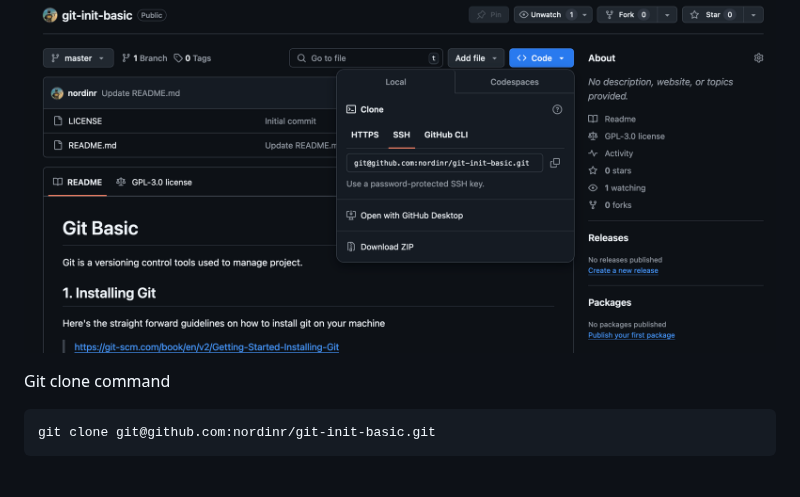
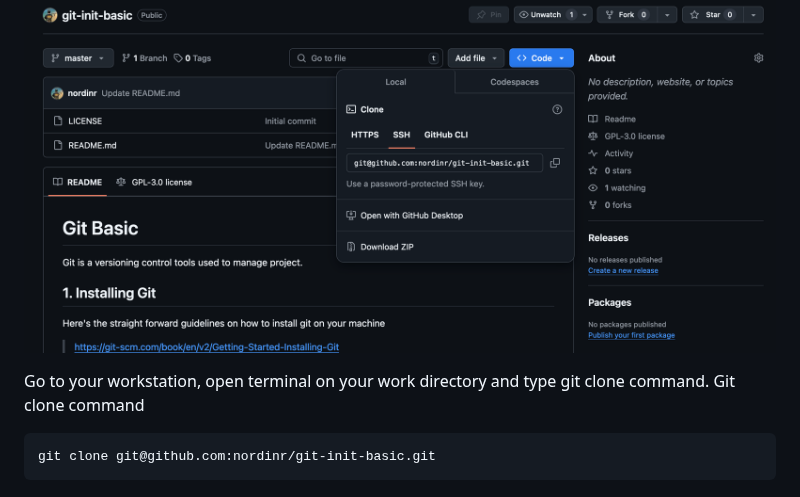
Before and after one commit to nordinr/git-init-basic, a Markdown page: README.md, the part around the change. Rendered like a GitHub page.

````diff
--- a/README.md
+++ b/README.md
@@ -48,6 +48,7 @@ Hit the code button (blue-colored) and copy the clone url (SSH)
 ![clone a project using ssh](./assets/clone.png)
 
 
+Go to your workstation, open terminal on your work directory and type git clone command.
 Git clone command
 
    ```bash
````
